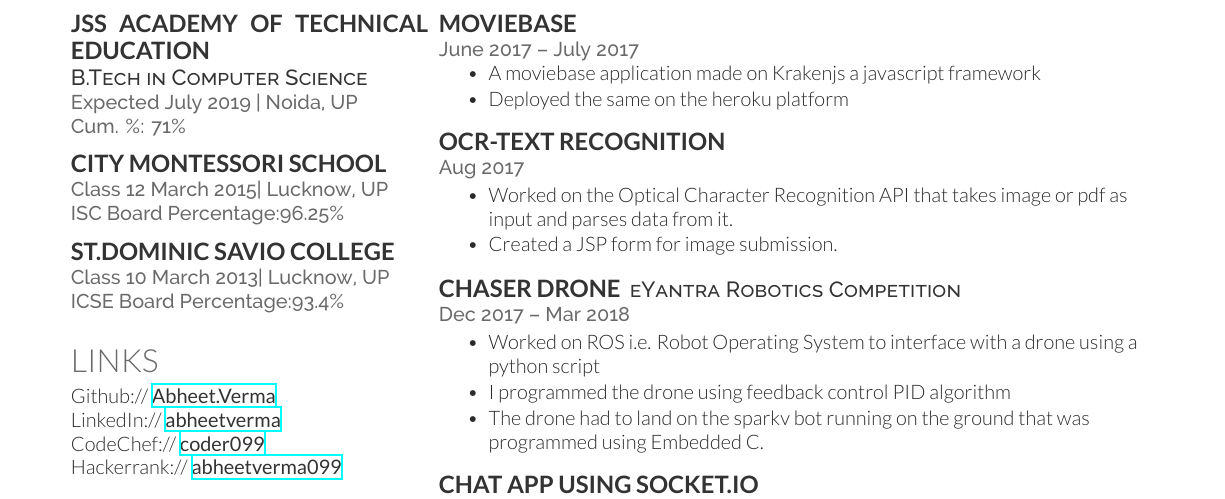
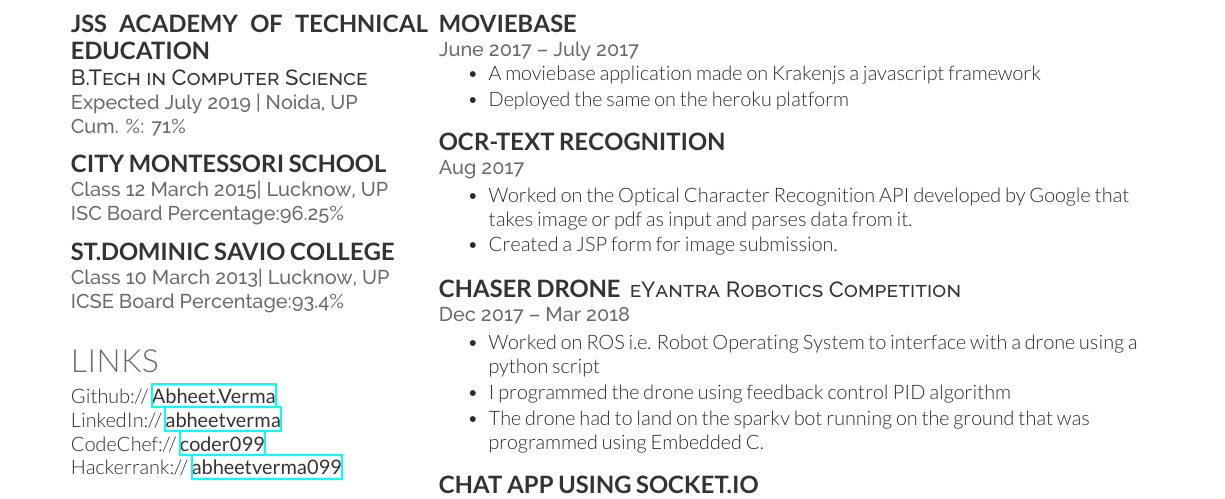
Before and after one commit to Abheet099/Abheet_Verma_resume, a LaTeX CV (resume-openfont.tex): part of the page, cut so that both start at the same text. Compiled offline with XeLaTeX.

Commit message:
fixed error

```diff
--- a/resume-openfont.tex
+++ b/resume-openfont.tex
@@ -131,7 +131,7 @@ Date Of Birth:01/03/1997\\
 %\descript{| Software Engineering Intern }
 \location{Aug 2017 }
 \begin{tightemize}
-\item Worked on the Optical Character Recognition API that takes image or pdf as input and parses data from it.\item Created a JSP form for image submission.\end{tightemize}
+\item Worked on the Optical Character Recognition API developed by Google that takes image or pdf as input and parses data from it.\item Created a JSP form for image submission.\end{tightemize}
 \sectionsep
 
 \runsubsection{Chaser Drone}
```
Also changed, not shown: resume-openfont.pdf, 2 other files.
